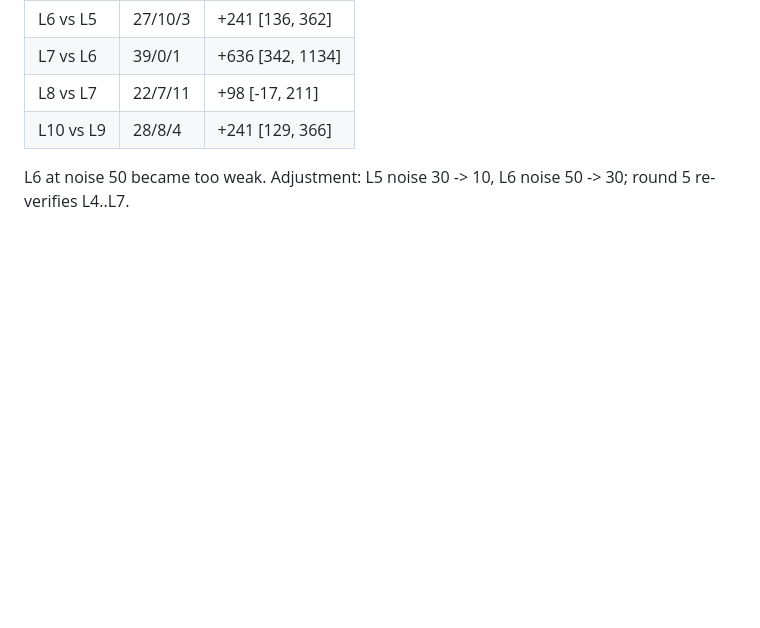
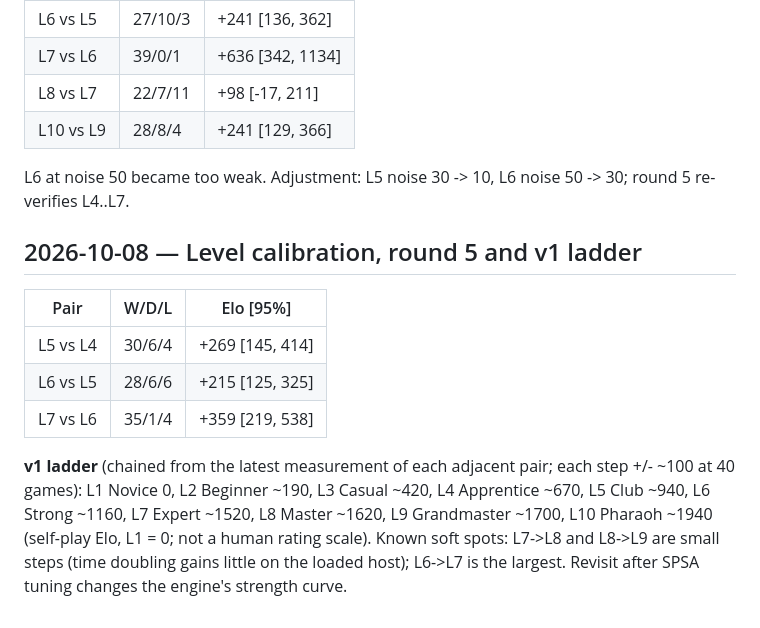
Before and after one commit to dandailey/khet, a Markdown page: docs/TUNING_LOG.md, the part around the change. Drawn GitHub-style; blank space fills up the shorter version.

Commit message:
Tuning log: calibration round 5, v1 level ladder
Review tier: 2 (docs)

Co-Authored-By: Claude Opus 5.5 <noreply@anthropic.com>
Claude-Session: https://claude.ai/code/session_011sJi3Rsrw4NZ8Ca3CwVEBJ

```diff
--- a/docs/TUNING_LOG.md
+++ b/docs/TUNING_LOG.md
@@ -116,3 +116,17 @@ on the loaded server. Pairs touching changed levels are re-verified in round 4.
 | L10 vs L9 | 28/8/4 | +241 [129, 366] |
 
 L6 at noise 50 became too weak. Adjustment: L5 noise 30 -> 10, L6 noise 50 -> 30; round 5 re-verifies L4..L7.
+
+## 2026-10-08 — Level calibration, round 5 and v1 ladder
+
+| Pair | W/D/L | Elo [95%] |
+|---|---|---|
+| L5 vs L4 | 30/6/4 | +269 [145, 414] |
+| L6 vs L5 | 28/6/6 | +215 [125, 325] |
+| L7 vs L6 | 35/1/4 | +359 [219, 538] |
+
+**v1 ladder** (chained from the latest measurement of each adjacent pair; each step +/- ~100 at 40 games):
+L1 Novice 0, L2 Beginner ~190, L3 Casual ~420, L4 Apprentice ~670, L5 Club ~940, L6 Strong ~1160,
+L7 Expert ~1520, L8 Master ~1620, L9 Grandmaster ~1700, L10 Pharaoh ~1940 (self-play Elo, L1 = 0; not a human
+rating scale). Known soft spots: L7->L8 and L8->L9 are small steps (time doubling gains little on the loaded
+host); L6->L7 is the largest. Revisit after SPSA tuning changes the engine's strength curve.
```
